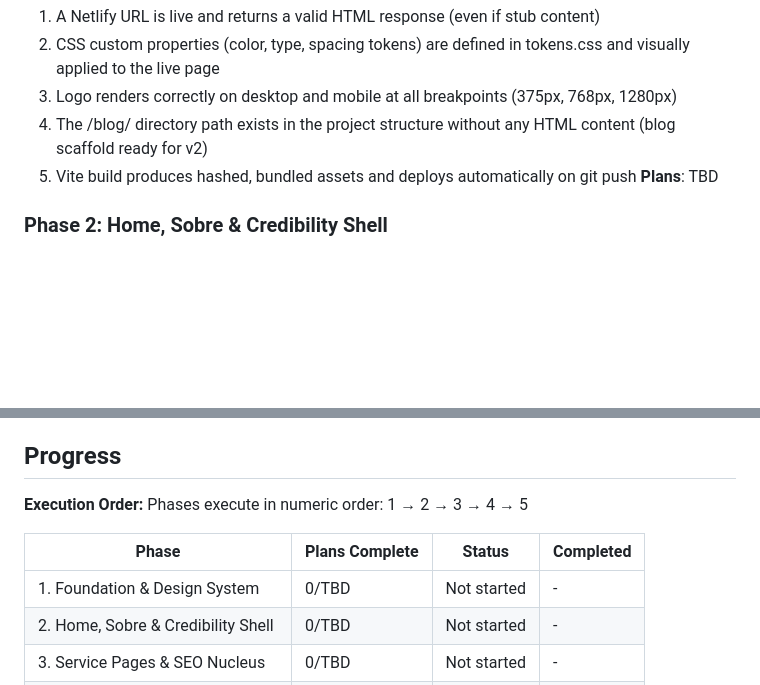
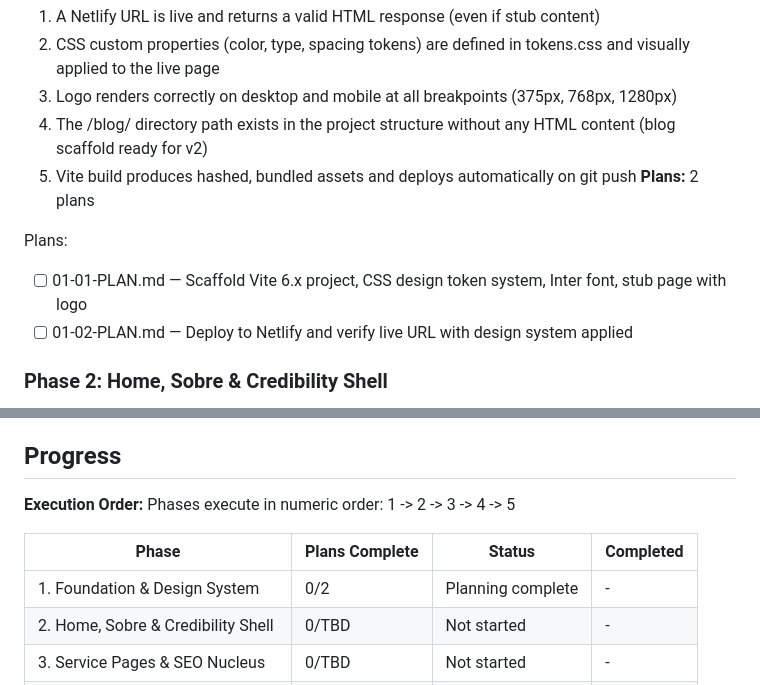
Before and after one commit to victoraldrighi/NPT-site, a Markdown page: .planning/ROADMAP.md, 2 parts joined by grey strips. Drawn GitHub-style; blank space fills up the shorter version.

Commit message:
docs(01): create phase plan

```diff
--- a/.planning/ROADMAP.md
+++ b/.planning/ROADMAP.md
@@ -30,7 +30,11 @@ Decimal phases appear between their surrounding integers in numeric order.
   3. Logo renders correctly on desktop and mobile at all breakpoints (375px, 768px, 1280px)
   4. The /blog/ directory path exists in the project structure without any HTML content (blog scaffold ready for v2)
   5. Vite build produces hashed, bundled assets and deploys automatically on git push
-**Plans**: TBD
+**Plans:** 2 plans
+
+Plans:
+- [ ] 01-01-PLAN.md — Scaffold Vite 6.x project, CSS design token system, Inter font, stub page with logo
+- [ ] 01-02-PLAN.md — Deploy to Netlify and verify live URL with design system applied
 
 ### Phase 2: Home, Sobre & Credibility Shell
 **Goal**: Visitors can land on the homepage, understand the company in under 30 seconds, navigate to the Sobre page, and see all trust signals that address the "can I trust a new company?" question
@@ -82,11 +86,11 @@ Decimal phases appear between their surrounding integers in numeric order.
 ## Progress
 
 **Execution Order:**
-Phases execute in numeric order: 1 → 2 → 3 → 4 → 5
+Phases execute in numeric order: 1 -> 2 -> 3 -> 4 -> 5
 
 | Phase | Plans Complete | Status | Completed |
 |-------|----------------|--------|-----------|
-| 1. Foundation & Design System | 0/TBD | Not started | - |
+| 1. Foundation & Design System | 0/2 | Planning complete | - |
 | 2. Home, Sobre & Credibility Shell | 0/TBD | Not started | - |
 | 3. Service Pages & SEO Nucleus | 0/TBD | Not started | - |
 | 4. Portfolio, Conversion & Contact | 0/TBD | Not started | - |
```
Also changed, not shown: 2 other files.
